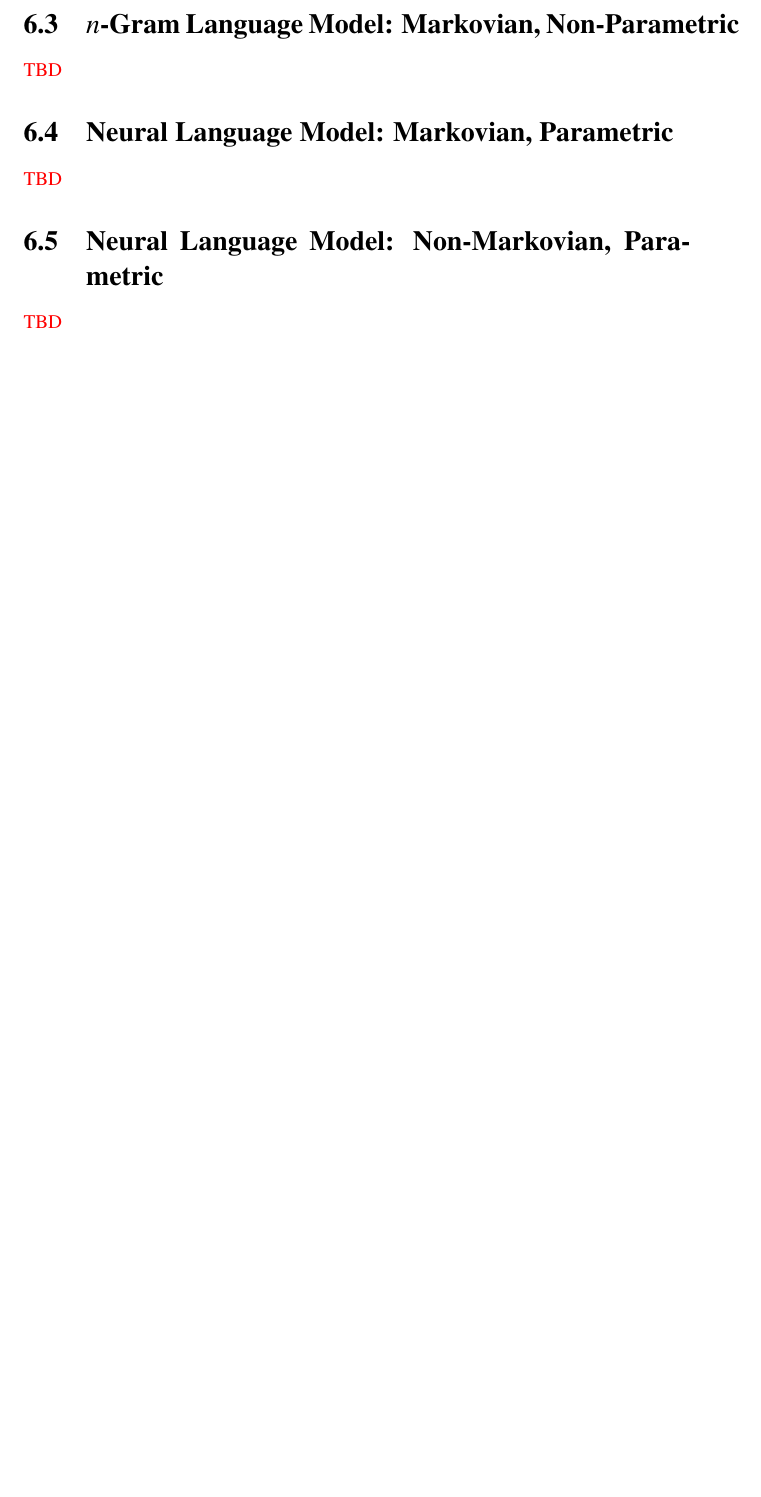
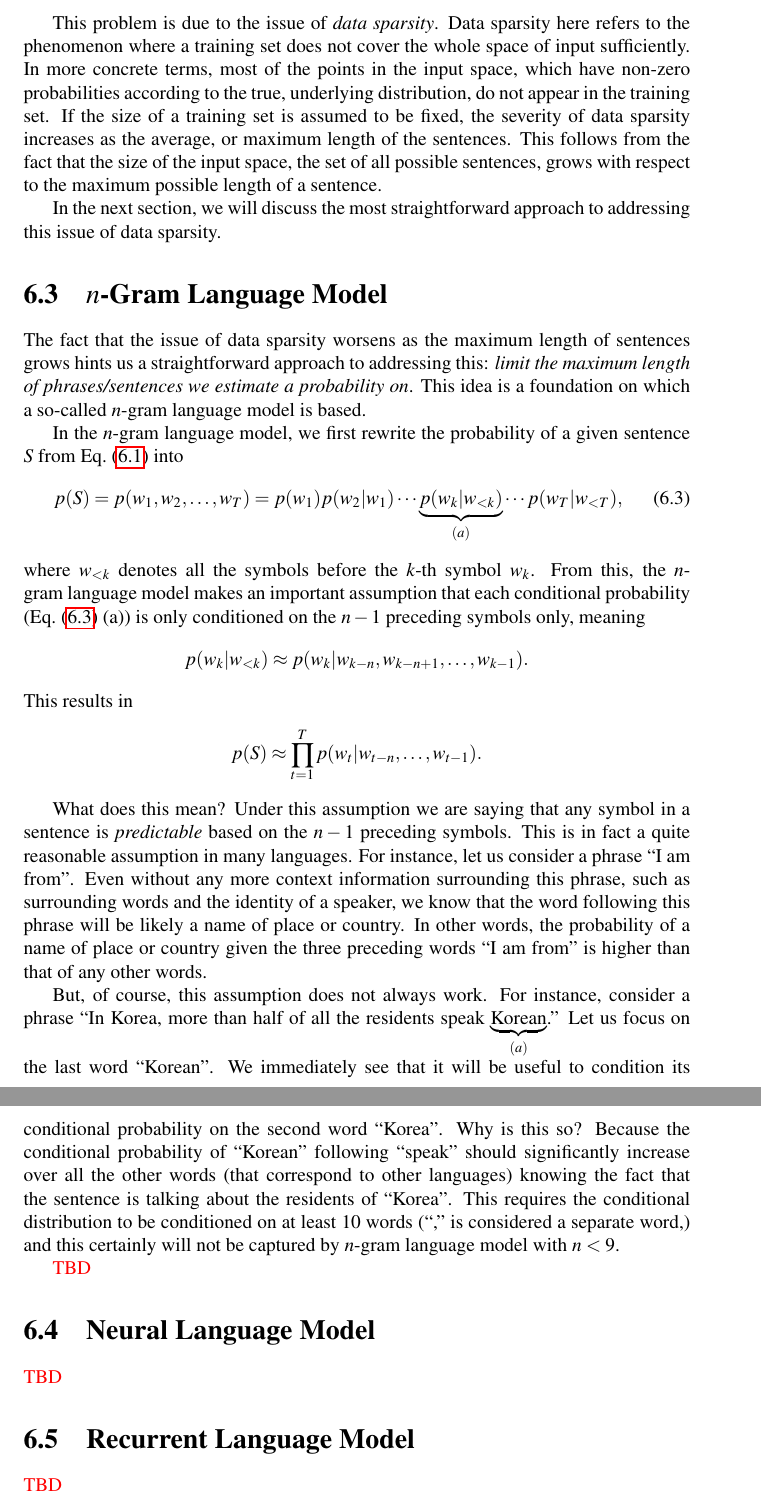
Before and after one commit to nyu-dl/NLP_DL_Lecture_Note, a LaTeX thesis (lecture_note.tex): part of page 58 of 62 before the commit and two parts of pages 58 and 59 of 63 after it, the two joined at a grey line, cut at the place of the change, the shorter picture padded with empty space. Compiled offline with pdfLaTeX.

Commit message:
latest version

```diff
--- a/lecture_note.tex
+++ b/lecture_note.tex
@@ -3380,19 +3381,77 @@ zero} probability of the given sentence. Although the sentence ``I like llama''
 is a likely sentence, according to this estimator in
 Eq.~\eqref{eq:sentence_mle}, it will be deemed extremely unlikely.
 
+This problem is due to the issue of {\em data sparsity}. Data sparsity here
+refers to the phenomenon where a training set does not cover the whole space of
+input sufficiently. In more concrete terms, most of the points in the input
+space, which have non-zero probabilities according to the true, underlying
+distribution, do not appear in the training set. If the size of a training set
+is assumed to be fixed, the severity of data sparsity increases as the average,
+or maximum length of the sentences. This follows from the fact that the size of
+the input space, the set of all possible sentences, grows with respect to the
+maximum possible length of a sentence.
+
+In the next section, we will discuss the most straightforward approach to
+addressing this issue of data sparsity.
+
+\section{$n$-Gram Language Model}
+
+The fact that the issue of data sparsity worsens as the maximum length of
+sentences grows hints us a straightforward approach to addressing this: {\em
+limit the maximum length of phrases/sentences we estimate a probability on}.
+This idea is a foundation on which a so-called $n$-gram language model is based.
+
+In the $n$-gram language model, we first rewrite the probability of a given
+sentence $S$ from Eq.~\eqref{eq:sentence_prob} into
+\begin{align}
+    \label{eq:unidir_sentence}
+    p(S) = p(w_1, w_2, \ldots, w_T) = p(w_1)p(w_2|w_1)\cdots
+    \underbrace{p(w_k|w_{<k})}_{(a)}
+    \cdots p(w_T|w_{<T}),
+\end{align}
+where $w_{<k}$ denotes all the symbols before the $k$-th symbol $w_k$. From
+this, the $n$-gram language model makes an important assumption that each
+conditional probability (Eq.~\eqref{eq:unidir_sentence}~(a)) is only conditioned
+on the $n-1$ preceding symbols only, meaning
+\begin{align*}
+    p(w_k | w_{<k}) \approx p(w_k | w_{k-n}, w_{k-n+1}, \ldots, w_{k-1}).
+\end{align*}
+This results in
+\begin{align*}
+    p(S) \approx \prod_{t=1}^T p(w_t | w_{t-n}, \ldots, w_{t-1}).
+\end{align*}
+
+What does this mean? Under this assumption we are saying that any symbol in a
+sentence is {\em predictable} based on the $n-1$ preceding symbols. This is in
+fact a quite reasonable assumption in many languages. For instance, let us
+consider a phrase ``I am from''. Even without any more context information
+surrounding this phrase, such as surrounding words and the identity of a
+speaker, we know that the word following this phrase will be likely a name of
+place or country. In other words, the probability of a name of place or country
+given the three preceding words ``I am from'' is higher than that of any other
+words.
+
+But, of course, this assumption does not always work. For instance, consider a
+phrase ``In Korea, more than half of all the residents speak
+$\underbrace{\text{Korean}}_{(a)}$.'' Let us focus on the last word ``Korean''.
+We immediately see that it will be useful to condition its conditional
+probability on the second word ``Korea''. Why is this so? Because the
+conditional probability of ``Korean'' following ``speak'' should significantly
+increase over all the other words (that correspond to other languages) knowing
+the fact that the sentence is talking about the residents of ``Korea''. This
+requires the conditional distribution to be conditioned on at least 10 words
+(``,'' is considered a separate word,) and this certainly will not be captured
+by $n$-gram language model with $n < 9$.
+
 
 
 \alert{TBD}
 
-\section{$n$-Gram Language Model: Markovian, Non-Parametric}
+\section{Neural Language Model}
 
 \alert{TBD}
 
-\section{Neural Language Model: Markovian, Parametric}
-
-\alert{TBD}
-
-\section{Neural Language Model: Non-Markovian, Parametric}
+\section{Recurrent Language Model}
 
 \alert{TBD}
 
```
Also changed, not shown: lecture_note.pdf, lecture_note.tex (5 more changed lines).
